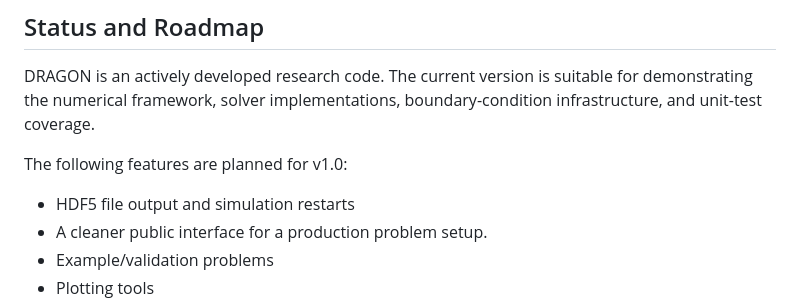
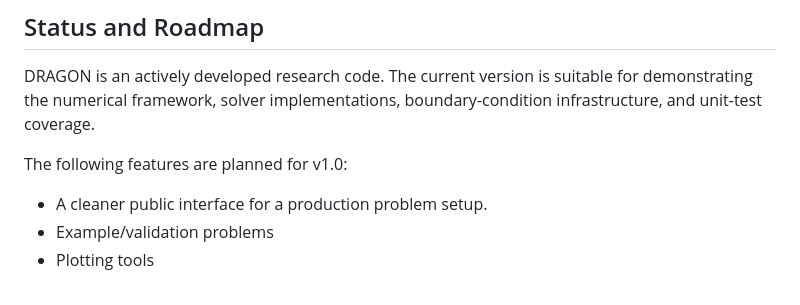
Before and after one commit to designyourbobbiverse/DRAGON, a Markdown page: README.md, the part around the change. Rendered like a GitHub page.

Commit message:
Removed HDF5 from TODO in readme

```diff
--- a/README.md
+++ b/README.md
@@ -181,7 +181,6 @@ h5ls --version
 DRAGON is an actively developed research code. The current version is suitable for demonstrating the numerical framework, solver implementations, boundary-condition infrastructure, and unit-test coverage.
 
 The following features are planned for v1.0:
-- HDF5 file output and simulation restarts
 - A cleaner public interface for a production problem setup.
 - Example/validation problems
 - Plotting tools
```
